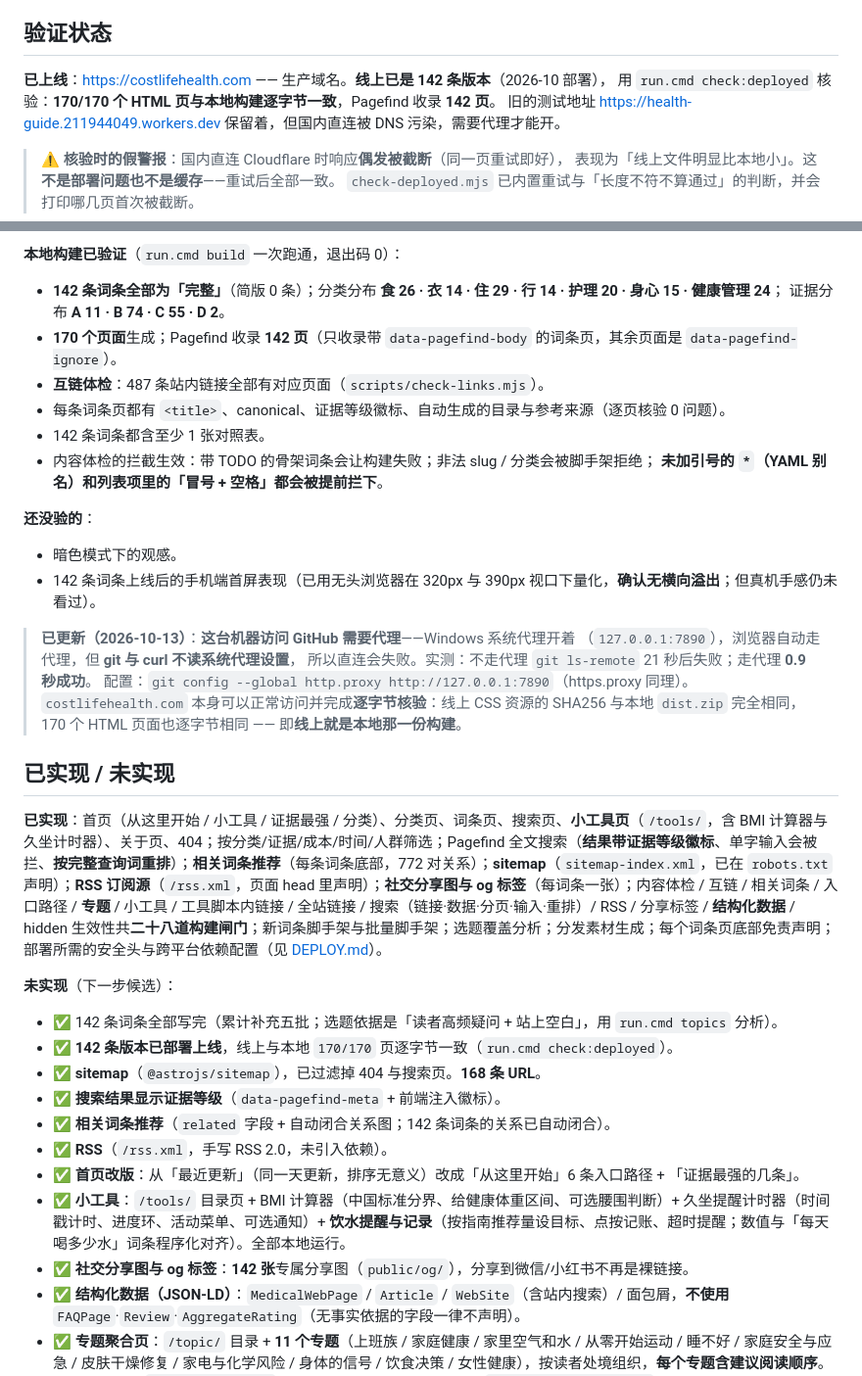
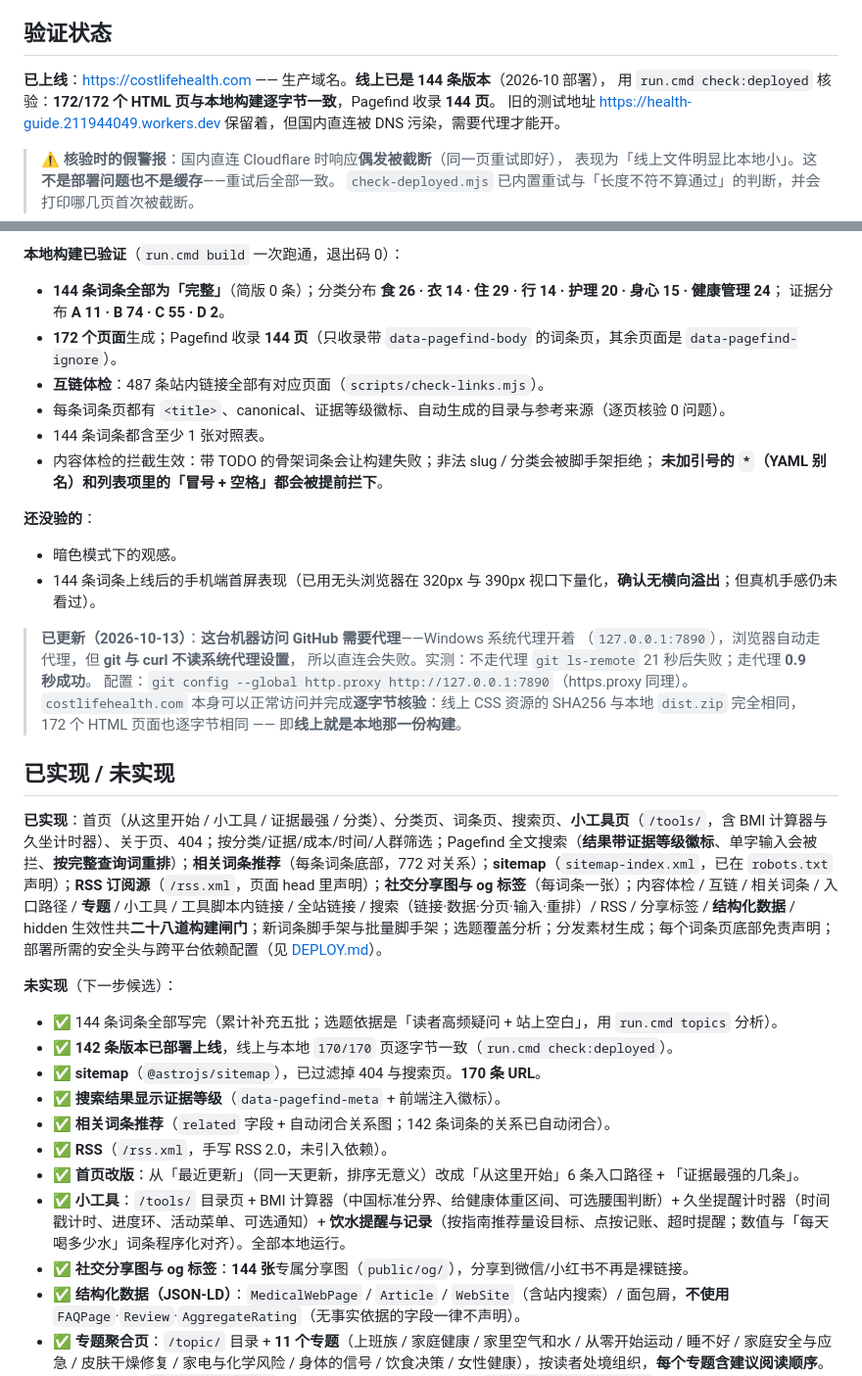
Before and after one commit to 211944049/health-guide, a Markdown page: README.md, 2 parts joined by grey strips. Shown at 98% size. Rendered like a GitHub page.

Commit message:
docs: README 数字更新到 144 条词条 / 172 页

```diff
--- a/README.md
+++ b/README.md
@@ -234,8 +234,8 @@ pnpm new --title "隔夜菜能不能吃" --slug leftover-dishes --category 食 -
 
 ## 验证状态
 
-**已上线**：<https://costlifehealth.com> —— 生产域名。**线上已是 142 条版本**（2026-10 部署），
-用 `run.cmd check:deployed` 核验：**170/170 个 HTML 页与本地构建逐字节一致**，Pagefind 收录 **142 页**。
+**已上线**：<https://costlifehealth.com> —— 生产域名。**线上已是 144 条版本**（2026-10 部署），
+用 `run.cmd check:deployed` 核验：**172/172 个 HTML 页与本地构建逐字节一致**，Pagefind 收录 **144 页**。
 旧的测试地址 <https://health-guide.211944049.workers.dev> 保留着，但国内直连被 DNS 污染，需要代理才能开。
 
 > **⚠️ 核验时的假警报**：国内直连 Cloudflare 时响应**偶发被截断**（同一页重试即好），
@@ -251,26 +251,26 @@ pnpm new --title "隔夜菜能不能吃" --slug leftover-dishes --category 食 -
 
 **本地构建已验证**（`run.cmd build` 一次跑通，退出码 0）：
 
-- **142 条词条全部为「完整」**（简版 0 条）；分类分布 **食 26 · 衣 14 · 住 29 · 行 14 · 护理 20 · 身心 15 · 健康管理 24**；
+- **144 条词条全部为「完整」**（简版 0 条）；分类分布 **食 26 · 衣 14 · 住 29 · 行 14 · 护理 20 · 身心 15 · 健康管理 24**；
   证据分布 **A 11 · B 74 · C 55 · D 2**。
-- **170 个页面**生成；Pagefind 收录 **142 页**（只收录带 `data-pagefind-body` 的词条页，其余页面是 `data-pagefind-ignore`）。
+- **172 个页面**生成；Pagefind 收录 **144 页**（只收录带 `data-pagefind-body` 的词条页，其余页面是 `data-pagefind-ignore`）。
 - **互链体检**：487 条站内链接全部有对应页面（`scripts/check-links.mjs`）。
 - 每条词条页都有 `<title>`、canonical、证据等级徽标、自动生成的目录与参考来源（逐页核验 0 问题）。
-- 142 条词条都含至少 1 张对照表。
+- 144 条词条都含至少 1 张对照表。
 - 内容体检的拦截生效：带 TODO 的骨架词条会让构建失败；非法 slug / 分类会被脚手架拒绝；
   **未加引号的 `*`（YAML 别名）和列表项里的「冒号 + 空格」都会被提前拦下**。
 
 **还没验的**：
 
 - 暗色模式下的观感。
-- 142 条词条上线后的手机端首屏表现（已用无头浏览器在 320px 与 390px 视口下量化，**确认无横向溢出**；但真机手感仍未看过）。
+- 144 条词条上线后的手机端首屏表现（已用无头浏览器在 320px 与 390px 视口下量化，**确认无横向溢出**；但真机手感仍未看过）。
 
 > **已更新（2026-10-13）**：**这台机器访问 GitHub 需要代理**——Windows 系统代理开着
 > （`127.0.0.1:7890`），浏览器自动走代理，但 **git 与 curl 不读系统代理设置**，
 > 所以直连会失败。实测：不走代理 `git ls-remote` 21 秒后失败；走代理 **0.9 秒成功**。
 > 配置：`git config --global http.proxy http://127.0.0.1:7890`（https.proxy 同理）。
 > `costlifehealth.com` 本身可以正常访问并完成**逐字节核验**：线上 CSS 资源的 SHA256
-> 与本地 `dist.zip` 完全相同，170 个 HTML 页面也逐字节相同 —— 即**线上就是本地那一份构建**。
+> 与本地 `dist.zip` 完全相同，172 个 HTML 页面也逐字节相同 —— 即**线上就是本地那一份构建**。
 
 ## 已实现 / 未实现
 
@@ -278,15 +278,15 @@ pnpm new --title "隔夜菜能不能吃" --slug leftover-dishes --category 食 -
 
 **未实现**（下一步候选）：
 
-- ✅ 142 条词条全部写完（累计补充五批；选题依据是「读者高频疑问 + 站上空白」，用 `run.cmd topics` 分析）。
+- ✅ 144 条词条全部写完（累计补充五批；选题依据是「读者高频疑问 + 站上空白」，用 `run.cmd topics` 分析）。
 - ✅ **142 条版本已部署上线**，线上与本地 `170/170` 页逐字节一致（`run.cmd check:deployed`）。
-- ✅ **sitemap**（`@astrojs/sitemap`），已过滤掉 404 与搜索页。**168 条 URL**。
+- ✅ **sitemap**（`@astrojs/sitemap`），已过滤掉 404 与搜索页。**170 条 URL**。
 - ✅ **搜索结果显示证据等级**（`data-pagefind-meta` + 前端注入徽标）。
 - ✅ **相关词条推荐**（`related` 字段 + 自动闭合关系图；142 条词条的关系已自动闭合）。
 - ✅ **RSS**（`/rss.xml`，手写 RSS 2.0，未引入依赖）。
 - ✅ **首页改版**：从「最近更新」（同一天更新，排序无意义）改成「从这里开始」6 条入口路径 + 「证据最强的几条」。
 - ✅ **小工具**：`/tools/` 目录页 + BMI 计算器（中国标准分界、给健康体重区间、可选腰围判断）+ 久坐提醒计时器（时间戳计时、进度环、活动菜单、可选通知）+ **饮水提醒与记录**（按指南推荐量设目标、点按记账、超时提醒；数值与「每天喝多少水」词条程序化对齐）。全部本地运行。
-- ✅ **社交分享图与 og 标签**：**142 张**专属分享图（`public/og/`），分享到微信/小红书不再是裸链接。
+- ✅ **社交分享图与 og 标签**：**144 张**专属分享图（`public/og/`），分享到微信/小红书不再是裸链接。
 - ✅ **结构化数据（JSON-LD）**：`MedicalWebPage` / `Article` / `WebSite`（含站内搜索）/ 面包屑，**不使用** `FAQPage`·`Review`·`AggregateRating`（无事实依据的字段一律不声明）。
 - ✅ **专题聚合页**：`/topic/` 目录 + **11 个专题**（上班族 / 家庭健康 / 家里空气和水 / 从零开始运动 / 睡不好 / 家庭安全与应急 / 皮肤干燥修复 / 家电与化学风险 / 身体的信号 / 饮食决策 / 女性健康），按读者处境组织，**每个专题含建议阅读顺序**。选题依据来自 `run.cmd clusters` 的受众词频与跨分类枢纽分析；`run.cmd topiccoverage` 会找出「不在任何专题里」的词条。
 - ✅ **内容复核机制**：每条词条有**按证据等级设定的复核到期日**（A/B 6 个月、C 4 个月、D 3 个月）；词条页显示「下次复核」并在到期前提示；`run.cmd maintenance` 生成维护报告，把逾期词条**连同要核对的全部来源**列成清单。
```
